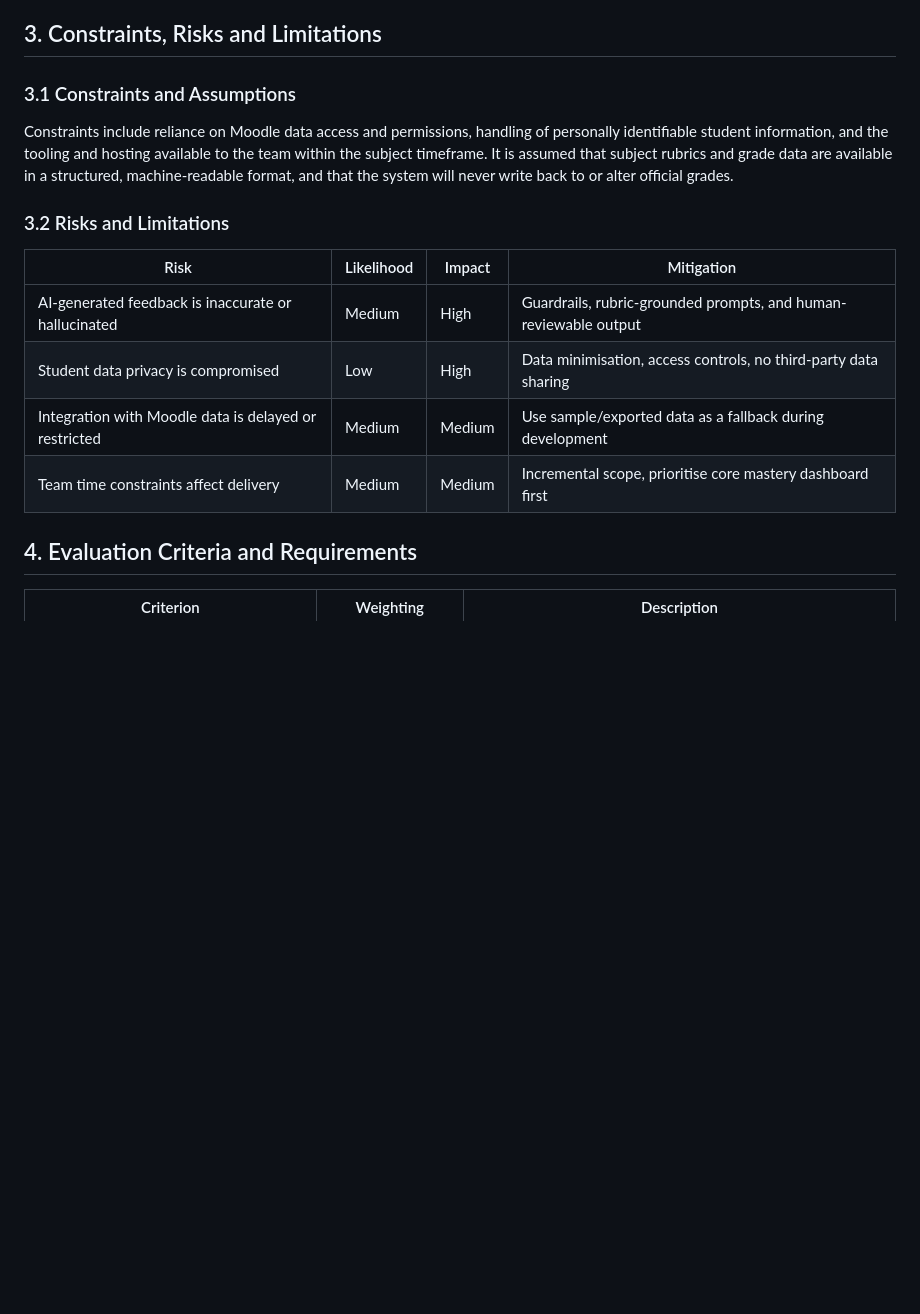
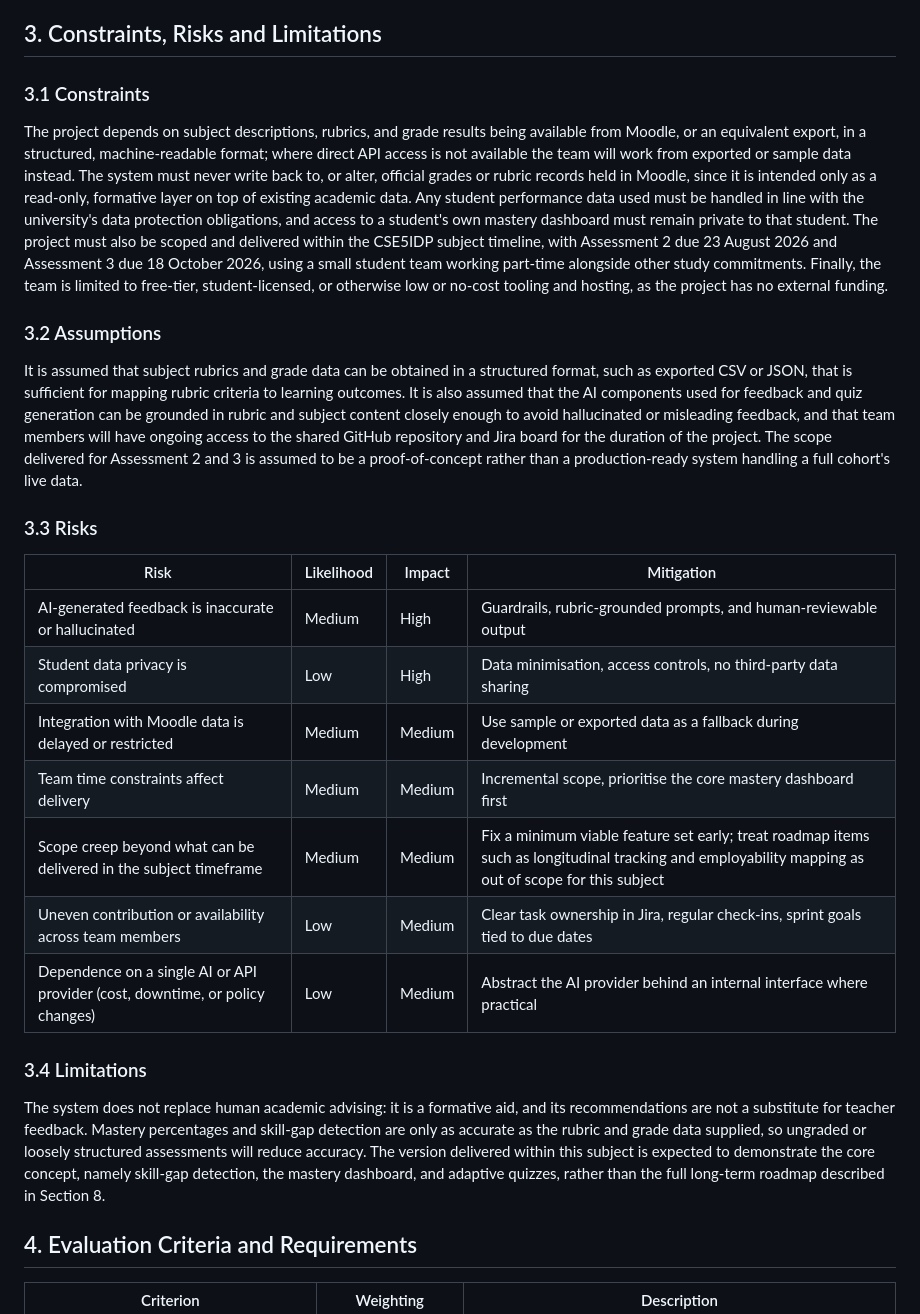
Before and after one commit to Kartik0219/learning-journey-assistant, a Markdown page: docs/TENDER_DOCUMENT.md, the part around one of its changes. Rendered like a GitHub page; blank space fills up the shorter version.

Commit message:
Revise constraints, assumptions, risks, and budget details
Updated constraints, assumptions, risks, and limitations sections to clarify project dependencies and budget considerations.

```diff
--- a/docs/TENDER_DOCUMENT.md
+++ b/docs/TENDER_DOCUMENT.md
@@ -36,18 +36,29 @@ The core technical challenges are reliably mapping rubric criteria to learning o
 
 ## 3. Constraints, Risks and Limitations
 
-### 3.1 Constraints and Assumptions
+### 3.1 Constraints
 
-Constraints include reliance on Moodle data access and permissions, handling of personally identifiable student information, and the tooling and hosting available to the team within the subject timeframe. It is assumed that subject rubrics and grade data are available in a structured, machine-readable format, and that the system will never write back to or alter official grades.
+The project depends on subject descriptions, rubrics, and grade results being available from Moodle, or an equivalent export, in a structured, machine-readable format; where direct API access is not available the team will work from exported or sample data instead. The system must never write back to, or alter, official grades or rubric records held in Moodle, since it is intended only as a read-only, formative layer on top of existing academic data. Any student performance data used must be handled in line with the university's data protection obligations, and access to a student's own mastery dashboard must remain private to that student. The project must also be scoped and delivered within the CSE5IDP subject timeline, with Assessment 2 due 23 August 2026 and Assessment 3 due 18 October 2026, using a small student team working part-time alongside other study commitments. Finally, the team is limited to free-tier, student-licensed, or otherwise low or no-cost tooling and hosting, as the project has no external funding.
 
-### 3.2 Risks and Limitations
+### 3.2 Assumptions
+
+It is assumed that subject rubrics and grade data can be obtained in a structured format, such as exported CSV or JSON, that is sufficient for mapping rubric criteria to learning outcomes. It is also assumed that the AI components used for feedback and quiz generation can be grounded in rubric and subject content closely enough to avoid hallucinated or misleading feedback, and that team members will have ongoing access to the shared GitHub repository and Jira board for the duration of the project. The scope delivered for Assessment 2 and 3 is assumed to be a proof-of-concept rather than a production-ready system handling a full cohort's live data.
+
+### 3.3 Risks
 
 | Risk | Likelihood | Impact | Mitigation |
 | --- | --- | --- | --- |
 | AI-generated feedback is inaccurate or hallucinated | Medium | High | Guardrails, rubric-grounded prompts, and human-reviewable output |
 | Student data privacy is compromised | Low | High | Data minimisation, access controls, no third-party data sharing |
-| Integration with Moodle data is delayed or restricted | Medium | Medium | Use sample/exported data as a fallback during development |
-| Team time constraints affect delivery | Medium | Medium | Incremental scope, prioritise core mastery dashboard first |
+| Integration with Moodle data is delayed or restricted | Medium | Medium | Use sample or exported data as a fallback during development |
+| Team time constraints affect delivery | Medium | Medium | Incremental scope, prioritise the core mastery dashboard first |
+| Scope creep beyond what can be delivered in the subject timeframe | Medium | Medium | Fix a minimum viable feature set early; treat roadmap items such as longitudinal tracking and employability mapping as out of scope for this subject |
+| Uneven contribution or availability across team members | Low | Medium | Clear task ownership in Jira, regular check-ins, sprint goals tied to due dates |
+| Dependence on a single AI or API provider (cost, downtime, or policy changes) | Low | Medium | Abstract the AI provider behind an internal interface where practical |
+
+### 3.4 Limitations
+
+The system does not replace human academic advising: it is a formative aid, and its recommendations are not a substitute for teacher feedback. Mastery percentages and skill-gap detection are only as accurate as the rubric and grade data supplied, so ungraded or loosely structured assessments will reduce accuracy. The version delivered within this subject is expected to demonstrate the core concept, namely skill-gap detection, the mastery dashboard, and adaptive quizzes, rather than the full long-term roadmap described in Section 8.
 
 ## 4. Evaluation Criteria and Requirements
 
```
Also changed, not shown: other parts of docs/TENDER_DOCUMENT.md (+12 -4 lines).
